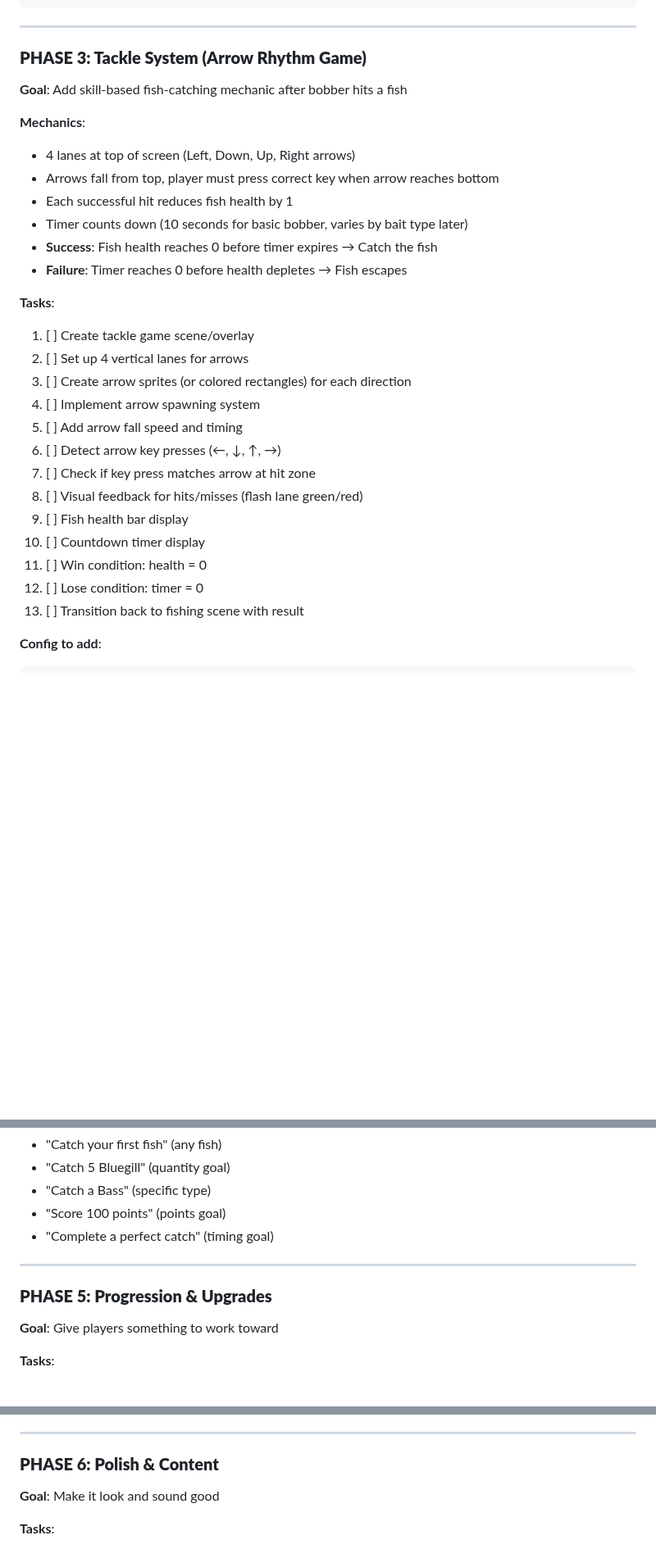
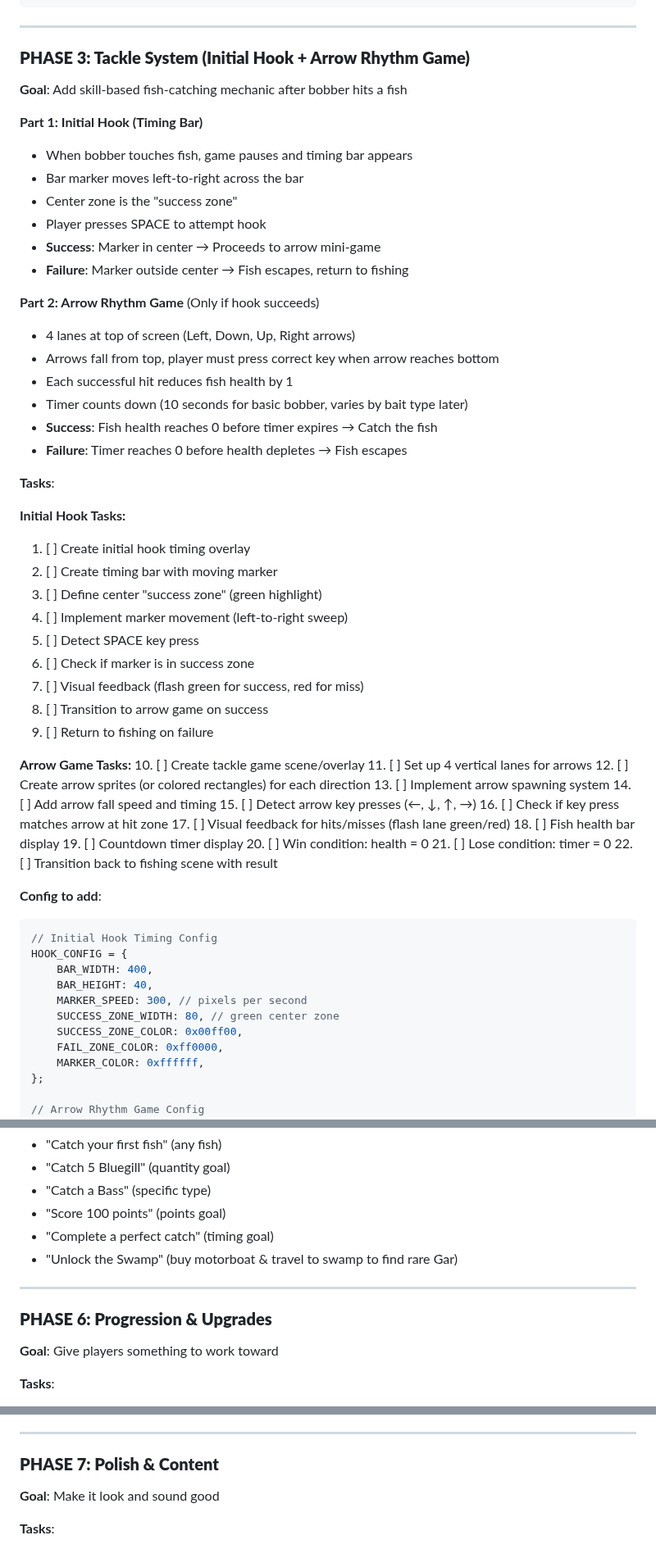
Before and after one commit to rusrap3547/tight-lines-game-js, a Markdown page: README.md, 3 parts joined by grey strips. Shown at 82% size. Rendered like a GitHub page; blank space fills up the shorter version.

````diff
--- a/README.md
+++ b/README.md
@@ -145,11 +145,20 @@ DAY_CYCLE_CONFIG = {
 
 ---
 
-### **PHASE 3: Tackle System (Arrow Rhythm Game)**
+### **PHASE 3: Tackle System (Initial Hook + Arrow Rhythm Game)**
 
 **Goal**: Add skill-based fish-catching mechanic after bobber hits a fish
 
-**Mechanics**:
+**Part 1: Initial Hook (Timing Bar)**
+
+- When bobber touches fish, game pauses and timing bar appears
+- Bar marker moves left-to-right across the bar
+- Center zone is the "success zone"
+- Player presses SPACE to attempt hook
+- **Success**: Marker in center → Proceeds to arrow mini-game
+- **Failure**: Marker outside center → Fish escapes, return to fishing
+
+**Part 2: Arrow Rhythm Game** (Only if hook succeeds)
 
 - 4 lanes at top of screen (Left, Down, Up, Right arrows)
 - Arrows fall from top, player must press correct key when arrow reaches bottom
@@ -160,23 +169,35 @@ DAY_CYCLE_CONFIG = {
 
 **Tasks**:
 
-1. [ ] Create tackle game scene/overlay
-2. [ ] Set up 4 vertical lanes for arrows
-3. [ ] Create arrow sprites (or colored rectangles) for each direction
-4. [ ] Implement arrow spawning system
-5. [ ] Add arrow fall speed and timing
-6. [ ] Detect arrow key presses (←, ↓, ↑, →)
-7. [ ] Check if key press matches arrow at hit zone
-8. [ ] Visual feedback for hits/misses (flash lane green/red)
-9. [ ] Fish health bar display
-10. [ ] Countdown timer display
-11. [ ] Win condition: health = 0
-12. [ ] Lose condition: timer = 0
-13. [ ] Transition back to fishing scene with result
+**Initial Hook Tasks:**
+
+1. [ ] Create initial hook timing overlay
+2. [ ] Create timing bar with moving marker
+3. [ ] Define center "success zone" (green highlight)
+4. [ ] Implement marker movement (left-to-right sweep)
+5. [ ] Detect SPACE key press
+6. [ ] Check if marker is in success zone
+7. [ ] Visual feedback (flash green for success, red for miss)
+8. [ ] Transition to arrow game on success
+9. [ ] Return to fishing on failure
+
+**Arrow Game Tasks:** 10. [ ] Create tackle game scene/overlay 11. [ ] Set up 4 vertical lanes for arrows 12. [ ] Create arrow sprites (or colored rectangles) for each direction 13. [ ] Implement arrow spawning system 14. [ ] Add arrow fall speed and timing 15. [ ] Detect arrow key presses (←, ↓, ↑, →) 16. [ ] Check if key press matches arrow at hit zone 17. [ ] Visual feedback for hits/misses (flash lane green/red) 18. [ ] Fish health bar display 19. [ ] Countdown timer display 20. [ ] Win condition: health = 0 21. [ ] Lose condition: timer = 0 22. [ ] Transition back to fishing scene with result
 
 **Config to add**:
 
 ```javascript
+// Initial Hook Timing Config
+HOOK_CONFIG = {
+	BAR_WIDTH: 400,
+	BAR_HEIGHT: 40,
+	MARKER_SPEED: 300, // pixels per second
+	SUCCESS_ZONE_WIDTH: 80, // green center zone
+	SUCCESS_ZONE_COLOR: 0x00ff00,
+	FAIL_ZONE_COLOR: 0xff0000,
+	MARKER_COLOR: 0xffffff,
+};
+
+// Arrow Rhythm Game Config
 TACKLE_CONFIG = {
 	LANE_COUNT: 4,
 	ARROW_KEYS: ["LEFT", "DOWN", "UP", "RIGHT"],
@@ -234,10 +362,11 @@ Fish Health: ████░░░░░░ (4/10)    Time: 7s
 - "Catch a Bass" (specific type)
 - "Score 100 points" (points goal)
 - "Complete a perfect catch" (timing goal)
+- "Unlock the Swamp" (buy motorboat & travel to swamp to find rare Gar)
 
 ---
 
-### **PHASE 5: Progression & Upgrades**
+### **PHASE 6: Progression & Upgrades**
 
 **Goal**: Give players something to work toward
 
@@ -253,7 +382,7 @@ Fish Health: ████░░░░░░ (4/10)    Time: 7s
 
 ---
 
-### **PHASE 6: Polish & Content**
+### **PHASE 7: Polish & Content**
 
 **Goal**: Make it look and sound good
 
````
Also changed, not shown: other parts of README.md (+108 -1 lines).
